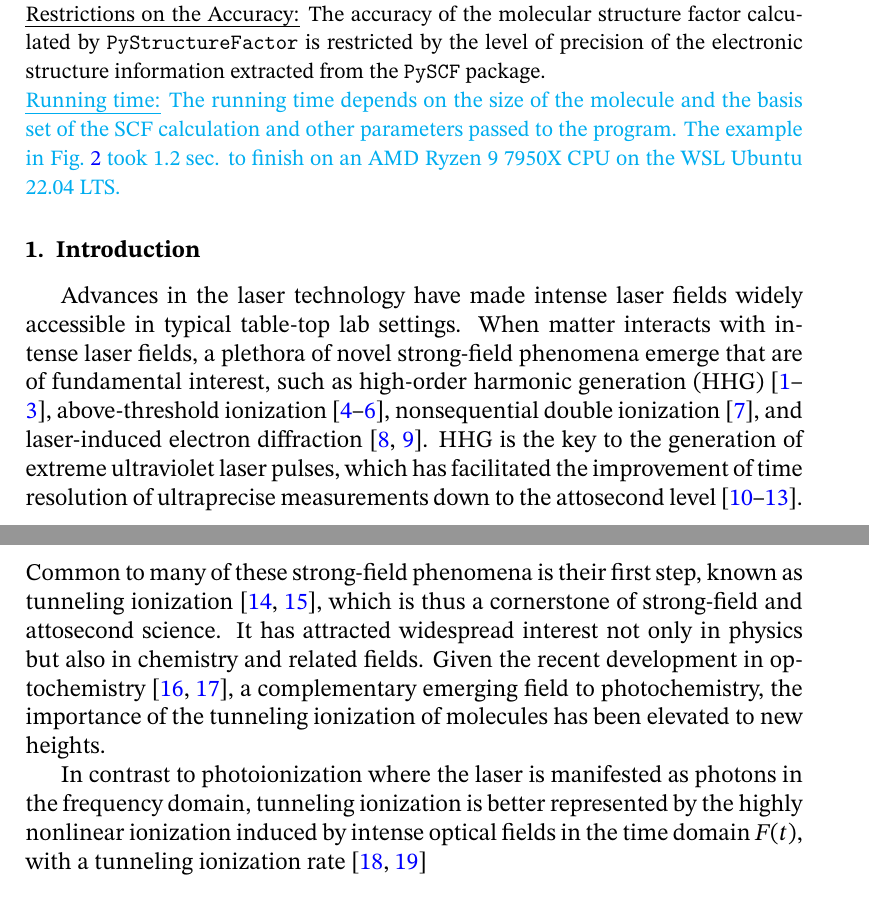
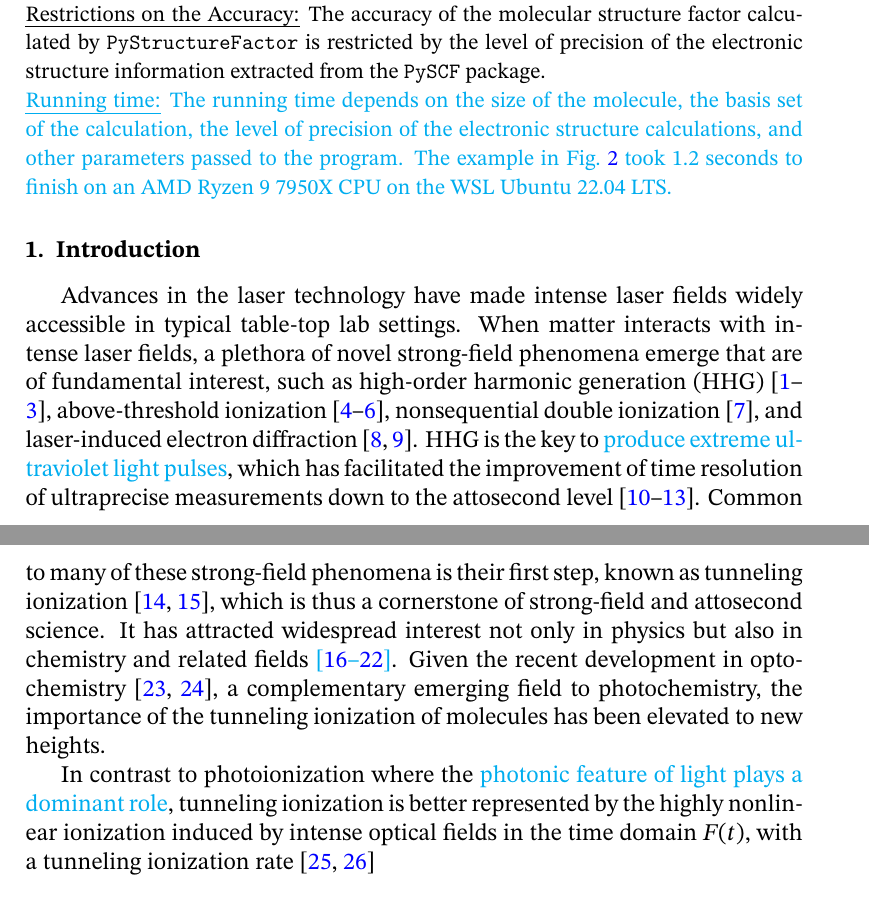
Before and after one commit to TheStarAlight/PyStructureFactor.TeX, a LaTeX paper (Article_PySF.tex): two parts of pages 2 and 3 of 26, joined at a grey line, cut so that both start at the same text. Compiled offline with pdfLaTeX.

Commit message:
hcni update Article_PySF.tex

```diff
--- a/Article_PySF.tex
+++ b/Article_PySF.tex
@@ -73,7 +73,7 @@ Molecular structure factor; Tunneling ionization; Weak-field asymptotic theory;
 {\em Nature of problem:} The structure factor of a molecule in intense laser fields determines its orientation-dependent tunneling ionization rate, which is crucial for the studies of ultrafast molecular dynamics and its control. However, the strong-field community lacks an open-source code to calculate the molecular structure factor, and can only resort to known results of a few molecules. \\
 {\em Solution method:} We develope the \texttt{PyStructureFactor} program with the structure factor of arbitrary molecules calculated using the weak-field asymptotic theory in the integral representation. The underlying electronic structure necessary for the calculation is obtained using the \texttt{PySCF} quantum chemistry package. \\
 {\em Restrictions on the Accuracy:} The accuracy of the molecular structure factor calculated by \texttt{PyStructureFactor} is restricted by the level of precision of the electronic structure information extracted from the \texttt{PySCF} package. \\
-\cyan{{\em Running time:} The running time depends on the size of the molecule and the basis set of the SCF calculation and other parameters passed to the program. The example in Fig.~\ref{fig:code_example} took 1.2 sec. to finish on an AMD Ryzen 9 7950X CPU on the WSL Ubuntu 22.04 LTS.}
+\cyan{{\em Running time:} The running time depends on the size of the molecule, the basis set of the calculation, the level of precision of the electronic structure calculations, and other parameters passed to the program. The example in Fig.~\ref{fig:code_example} took 1.2 seconds to finish on an AMD Ryzen 9 7950X CPU on the WSL Ubuntu 22.04 LTS.}
 \end{small}
 
 
@@ -82,9 +82,9 @@ Molecular structure factor; Tunneling ionization; Weak-field asymptotic theory;
 \label{sec:intro}
 % ==========================
 
-Advances in the laser technology have made intense laser fields widely accessible in typical table-top lab settings. When matter interacts with intense laser fields, a plethora of novel strong-field phenomena emerge that are of fundamental interest, such as high-order harmonic generation (HHG) \cite{krause_high_1992,corkum_plasma_1993,popmintchev_the_2010}, above-threshold ionization \cite{agostini_free_1979,becker_above_2002,milosevic_above_2006}, nonsequential double ionization \cite{walker_precision_1994}, and laser-induced electron diffraction \cite{blaga_imaging_2012,wolter_ultrafast_2016}. HHG is the key to the generation of extreme ultraviolet laser pulses, which has facilitated the improvement of time resolution of ultraprecise measurements down to the attosecond level \cite{krausz_attosecond_2009,dahlstroem_introduction_2012,pazourek_attosecond_2015,kheifets_wigner_2023}. Common to many of these strong-field phenomena is their first step, known as tunneling ionization \cite{keldysh_ionization_1965,chin_from_2004}, which is thus a cornerstone of strong-field and attosecond science. It has attracted widespread interest not only in physics but also in chemistry and related fields. Given the recent development in optochemistry \cite{li_light_2022,ma_transient_2021}, a complementary emerging field to photochemistry, the importance of the tunneling ionization of molecules has been elevated to new heights.
+Advances in the laser technology have made intense laser fields widely accessible in typical table-top lab settings. When matter interacts with intense laser fields, a plethora of novel strong-field phenomena emerge that are of fundamental interest, such as high-order harmonic generation (HHG) \cite{krause_high_1992,corkum_plasma_1993,popmintchev_the_2010}, above-threshold ionization \cite{agostini_free_1979,becker_above_2002,milosevic_above_2006}, nonsequential double ionization \cite{walker_precision_1994}, and laser-induced electron diffraction \cite{blaga_imaging_2012,wolter_ultrafast_2016}. HHG is the key to \cyan{produce extreme ultraviolet light pulses}, which has facilitated the improvement of time resolution of ultraprecise measurements down to the attosecond level \cite{krausz_attosecond_2009,dahlstroem_introduction_2012,pazourek_attosecond_2015,kheifets_wigner_2023}. Common to many of these strong-field phenomena is their first step, known as tunneling ionization \cite{keldysh_ionization_1965,chin_from_2004}, which is thus a cornerstone of strong-field and attosecond science. It has attracted widespread interest not only in physics but also in chemistry and related fields \cyan{\cite{smirnova_attosecond_2009,sukiasyan_exchange_2010,xie_attosecond-recollision-controlled_2012,spanner_strong-field_2012,doblhoff-dier_classical_2013,doblhoff-dier_theoretical_2016,patchkovskii_full-dimensional_2017}}. Given the recent development in optochemistry \cite{li_light_2022,ma_transient_2021}, a complementary emerging field to photochemistry, the importance of the tunneling ionization of molecules has been elevated to new heights.
 
-In contrast to photoionization where the laser is manifested as photons in the frequency domain, tunneling ionization is better represented by the highly nonlinear ionization induced by intense optical fields in the time domain $F(t)$, with a tunneling ionization rate \cite{ammosov_tunnel_1986,delone_tunneling_1998}
+In contrast to photoionization where the \cyan{photonic feature of light plays a dominant role}, tunneling ionization is better represented by the highly nonlinear ionization induced by intense optical fields in the time domain $F(t)$, with a tunneling ionization rate \cite{ammosov_tunnel_1986,delone_tunneling_1998}
 \begin{equation}
     W[F(t)] \sim \ee^{-2\kappa^3/3F(t)}
     \label{eq:FieldFactor}
```
Also changed, not shown: Article_PySF.tex (4 more changed lines).
